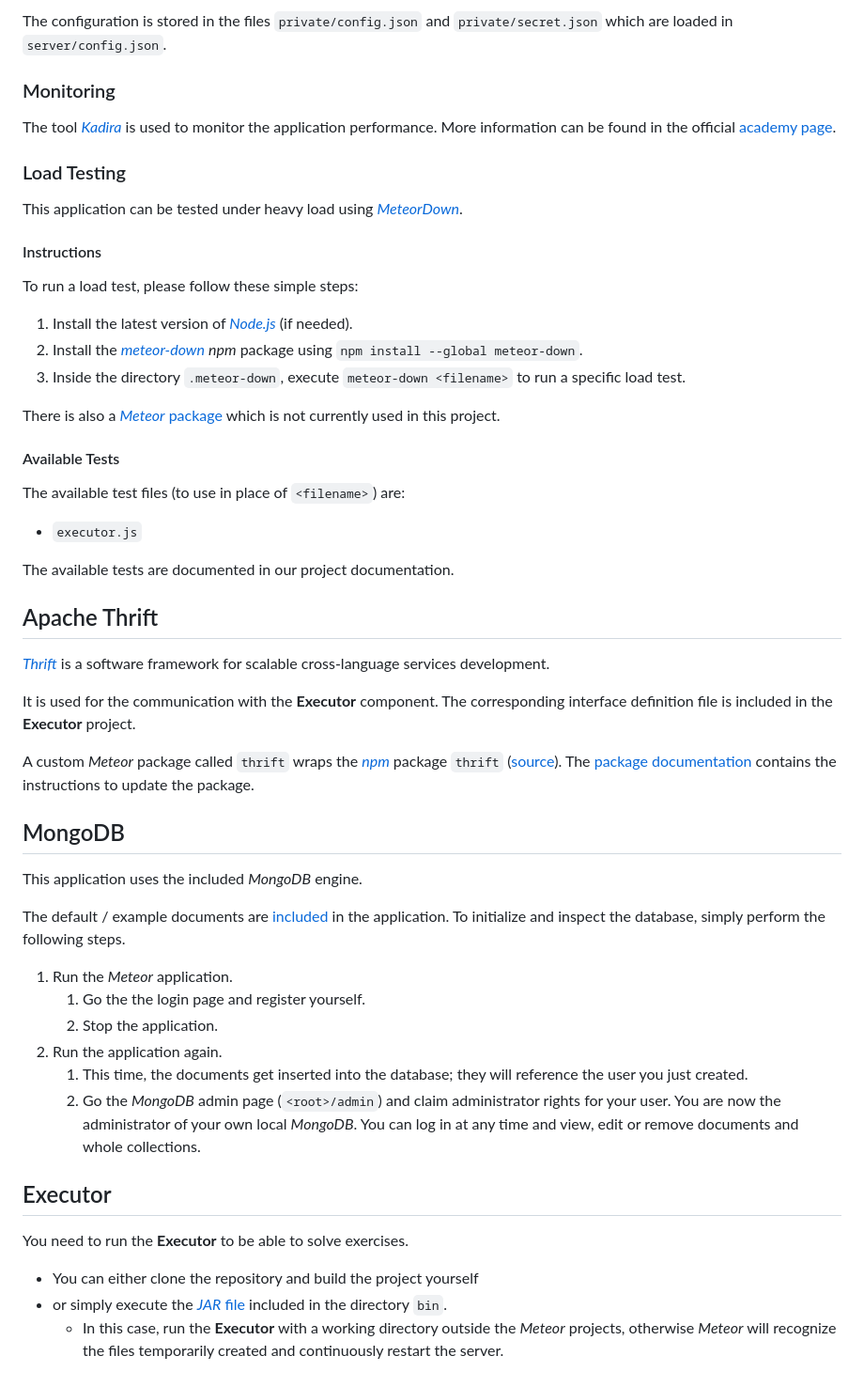
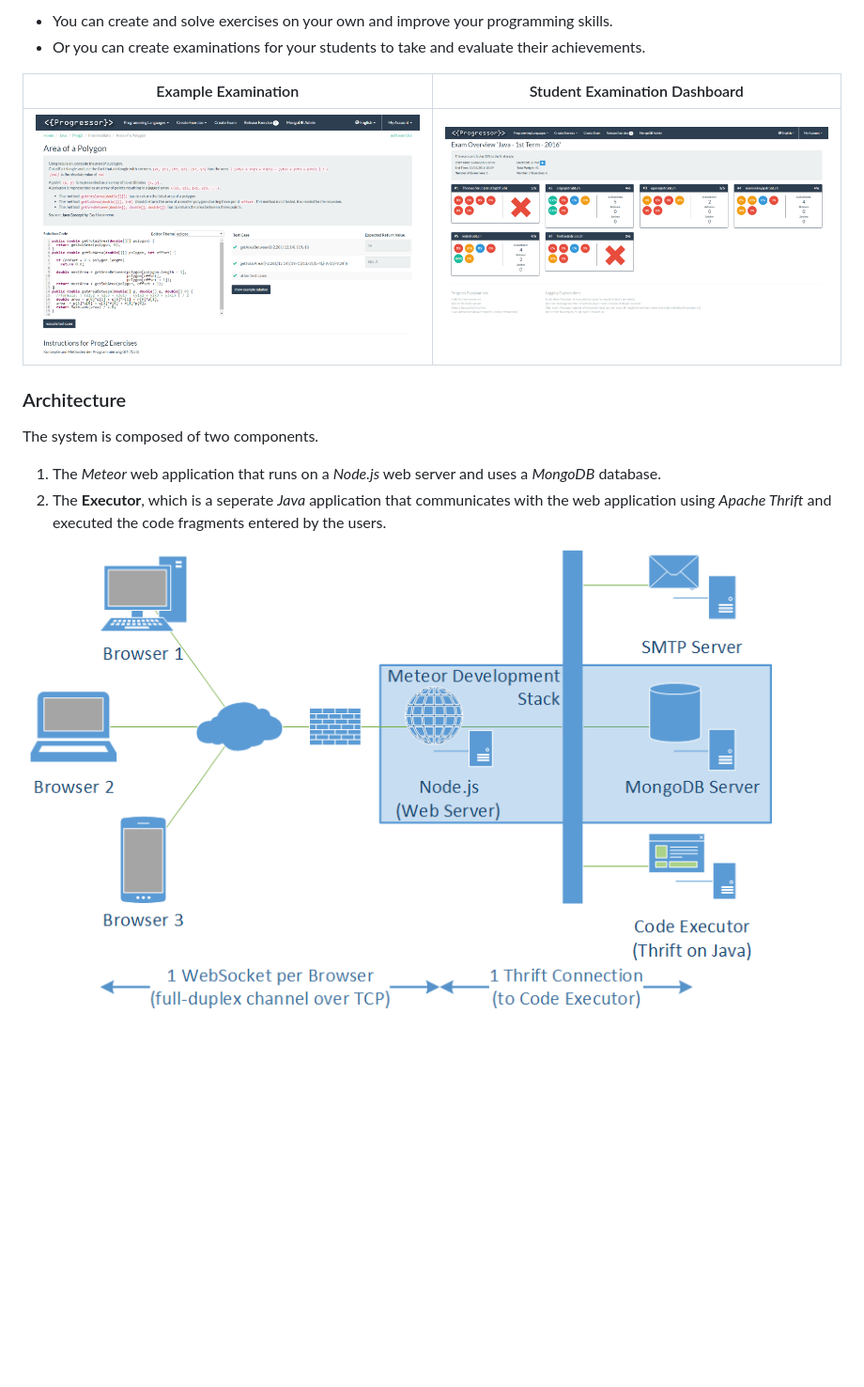
Before and after one commit to Progressor/ProgressorMeteor, a Markdown page: README.md, the part around the change printed below. Shown: that part at 94% size. Rendered like a GitHub page; pictures changed too: doc/images/ArchitectureAdvanced.png (added), doc/images/execution.png (added), doc/images/programming-exercise.png (added); blank space fills up the shorter version.

Commit message:
add simple introduction to README, move technical information to seperate .md

```diff
--- a/README.md
+++ b/README.md
@@ -84,66 +61,16 @@ It also depends on a number of third-party *Meteor* packages.
 
-The configuration is stored in the files `private/config.json` and `private/secret.json` which are loaded in `server/config.json`.
+* You can create and solve exercises on your own and improve your programming skills.
+* Or you can create examinations for your students to take and evaluate their achievements.
 
-### Monitoring
+|                    Example Examination                   |            Student Examination Dashboard           |
+|:--------------------------------------------------------:|:--------------------------------------------------:|
+| ![example exercise](doc/images/programming-exercise.png) | ![examination dashboard](doc/images/execution.png) |
 
-The tool [*Kadira*](https://kadira.io/) is used to monitor the application performance.
-More information can be found in the official [academy page](https://kadira.io/academy/meteor-performance-101/content/getting-started-with-kadira).
+### Architecture
 
-### Load Testing
+The system is composed of two components.
 
-This application can be tested under heavy load using [*MeteorDown*](https://github.com/meteorhacks/meteor-down).
+1. The *Meteor* web application that runs on a *Node.js* web server and uses a *MongoDB* database.
+2. The **Executor**, which is a seperate *Java* application that communicates with the web application using *Apache Thrift* and executed the code fragments entered by the users.
 
-#### Instructions
-
-To run a load test, please follow these simple steps:
-
-1. Install the latest version of [*Node.js*](https://nodejs.org/) (if needed).
-2. Install the [*meteor-down*](https://www.npmjs.com/package/meteor-down) *npm* package using `npm install --global meteor-down`.
-3. Inside the directory `.meteor-down`, execute `meteor-down <filename>` to run a specific load test.
-
-There is also a [*Meteor* package](https://atmospherejs.com/meteorhacks/meteor-down) which is not currently used in this project.
-
-#### Available Tests
-
-The available test files (to use in place of `<filename>`) are:
-
-* `executor.js`
-
-The available tests are documented in our project documentation.
-
-
-## Apache Thrift
-
-[*Thrift*](https://thrift.apache.org/) is a software framework for scalable cross-language services development.
-
-It is used for the communication with the **Executor** component.
-The corresponding interface definition file is included in the **Executor** project.
-
-A custom *Meteor* package called `thrift` wraps the [*npm*](https://www.npmjs.com/) package `thrift` ([source](https://www.npmjs.com/package/thrift)).
-The [package documentation](packages/thrift/README.md) contains the instructions to update the package.
-
-## MongoDB
-
-This application uses the included *MongoDB* engine.
-
-The default / example documents are [included](server/example-data.js) in the application.
-To initialize and inspect the database, simply perform the following steps.
-
-1. Run the *Meteor* application.
-   1. Go the the login page and register yourself.
-   2. Stop the application.
-2. Run the application again.
-   1. This time, the documents get inserted into the database;
-      they will reference the user you just created.
-   2. Go the *MongoDB* admin page (`<root>/admin`) and claim administrator rights for your user.
-      You are now the administrator of your own local *MongoDB*.
-      You can log in at any time and view, edit or remove documents and whole collections.
-
-## Executor
-
-You need to run the **Executor** to be able to solve exercises.
-
-* You can either clone the repository and build the project yourself
-* or simply execute the [*JAR* file](bin/ProgressorExecutor.jar) included in the directory `bin`.
-  * In this case, run the **Executor** with a working directory outside the *Meteor* projects,
-    otherwise *Meteor* will recognize the files temporarily created and continuously restart the server.
+![system architecture](doc/images/ArchitectureAdvanced.png)
```
Also changed, not shown: other parts of README.md (+26 -49 lines), doc/MeteorConfig.md (added, +136 -0 lines), doc/images/home.png (added).
